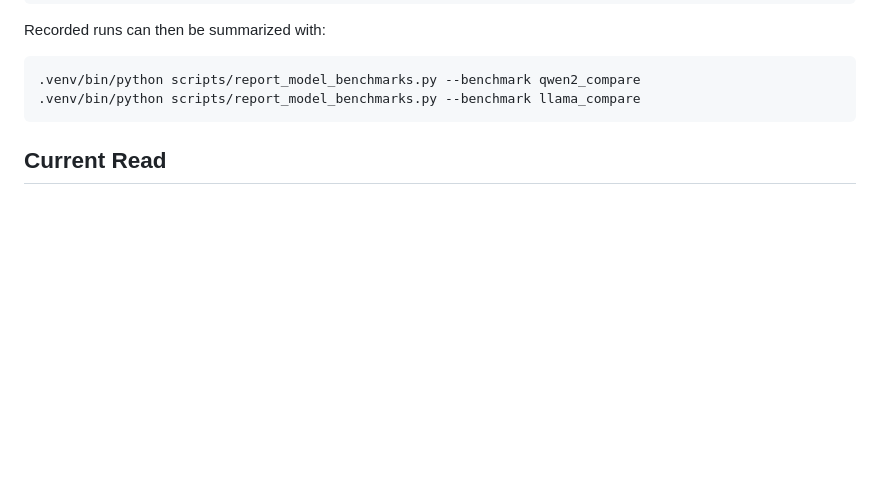
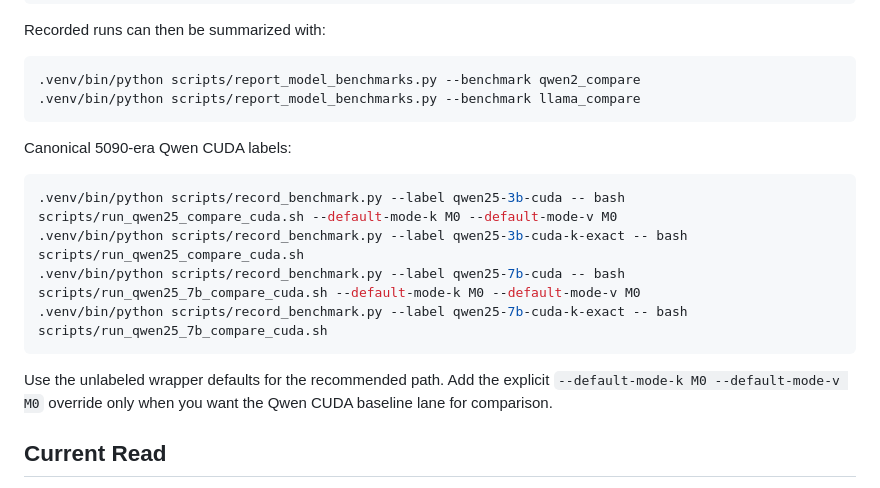
Before and after one commit to DeanoC/DotCache, a Markdown page: docs/model_roadmap.md, the part around the change. Rendered like a GitHub page; blank space fills up the shorter version.

Commit message:
Document canonical Qwen CUDA benchmark labels

````diff
--- a/docs/model_roadmap.md
+++ b/docs/model_roadmap.md
@@ -61,6 +61,17 @@ Recorded runs can then be summarized with:
 .venv/bin/python scripts/report_model_benchmarks.py --benchmark qwen2_compare
 .venv/bin/python scripts/report_model_benchmarks.py --benchmark llama_compare
 ```
+
+Canonical 5090-era Qwen CUDA labels:
+
+```bash
+.venv/bin/python scripts/record_benchmark.py --label qwen25-3b-cuda -- bash scripts/run_qwen25_compare_cuda.sh --default-mode-k M0 --default-mode-v M0
+.venv/bin/python scripts/record_benchmark.py --label qwen25-3b-cuda-k-exact -- bash scripts/run_qwen25_compare_cuda.sh
+.venv/bin/python scripts/record_benchmark.py --label qwen25-7b-cuda -- bash scripts/run_qwen25_7b_compare_cuda.sh --default-mode-k M0 --default-mode-v M0
+.venv/bin/python scripts/record_benchmark.py --label qwen25-7b-cuda-k-exact -- bash scripts/run_qwen25_7b_compare_cuda.sh
+```
+
+Use the unlabeled wrapper defaults for the recommended path. Add the explicit `--default-mode-k M0 --default-mode-v M0` override only when you want the Qwen CUDA baseline lane for comparison.
 
 ## Current Read
 
````
